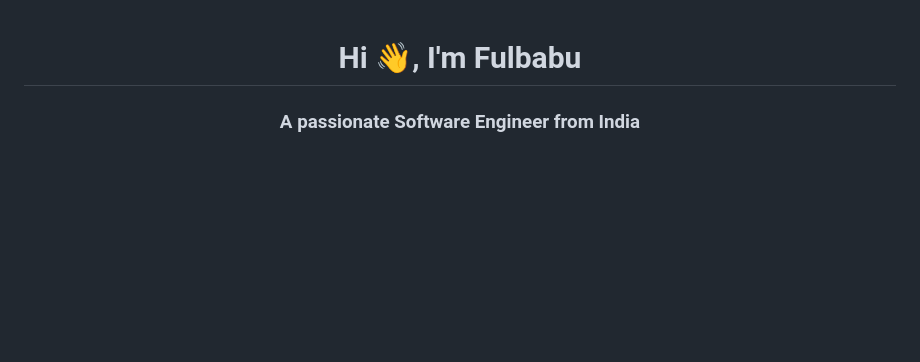
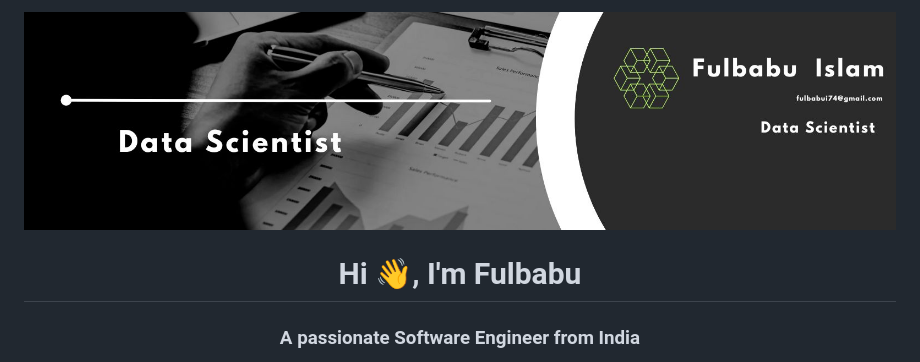
Before and after one commit to fulbabu-t/fulbabu-t, a Markdown page: README.md, the part around the change. Drawn GitHub-style; blank space fills up the shorter version.

```diff
--- a/README.md
+++ b/README.md
@@ -1,4 +1,4 @@
-
+![logo](https://github.com/fulbabu-t/fulbabu-t/blob/main/Black%20%26%20White%20Modern%20Minimalist%20Data%20Analyst%20LinkedIn%20Banner.jpg)
 <h1 align="center">Hi 👋, I'm Fulbabu</h1>
 <h3 align="center">A passionate Software Engineer from India</h3>
 
```
